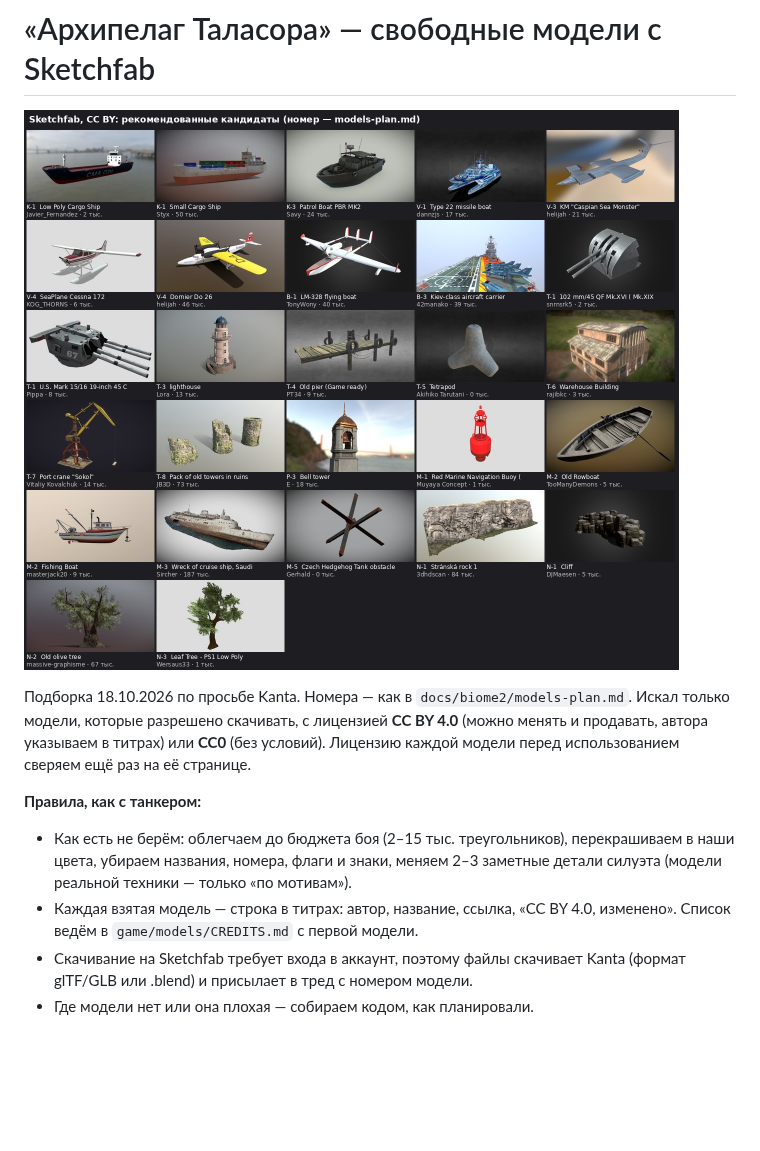
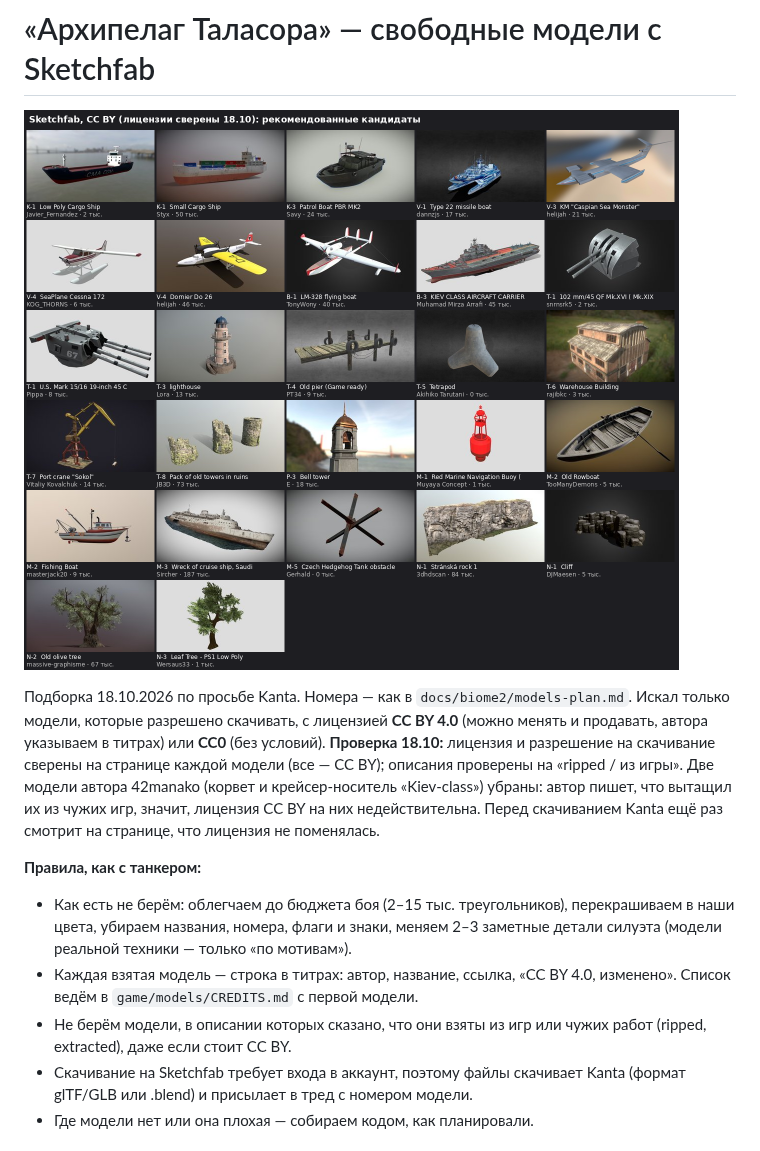
Before and after one commit to kanta201196-hub/FlakHeaven, a Markdown page: docs/biome2/sketchfab-models.md, the part around one of its changes. GitHub-like rendering; pictures changed too: docs/biome2/img/sketchfab_picks.png; blank space fills up the shorter version.

Commit message:
Биом 2: лицензии подборки Sketchfab сверены, две модели «из игр» убраны (#171)
Claude-Session: https://claude.ai/code/session_01Kx5L1k9Zcf83SUF46oW1nD

Co-authored-by: Claude <noreply@anthropic.com>

```diff
--- a/docs/biome2/sketchfab-models.md
+++ b/docs/biome2/sketchfab-models.md
@@ -2,11 +2,12 @@
 
 ![Кандидаты](img/sketchfab_picks.png)
 
-Подборка 18.10.2026 по просьбе Kanta. Номера — как в `docs/biome2/models-plan.md`. Искал только модели, которые разрешено скачивать, с лицензией **CC BY 4.0** (можно менять и продавать, автора указываем в титрах) или **CC0** (без условий). Лицензию каждой модели перед использованием сверяем ещё раз на её странице.
+Подборка 18.10.2026 по просьбе Kanta. Номера — как в `docs/biome2/models-plan.md`. Искал только модели, которые разрешено скачивать, с лицензией **CC BY 4.0** (можно менять и продавать, автора указываем в титрах) или **CC0** (без условий). **Проверка 18.10:** лицензия и разрешение на скачивание сверены на странице каждой модели (все — CC BY); описания проверены на «ripped / из игры». Две модели автора 42manako (корвет и крейсер-носитель «Kiev-class») убраны: автор пишет, что вытащил их из чужих игр, значит, лицензия CC BY на них недействительна. Перед скачиванием Kanta ещё раз смотрит на странице, что лицензия не поменялась.
 
 **Правила, как с танкером:**
 - Как есть не берём: облегчаем до бюджета боя (2–15 тыс. треугольников), перекрашиваем в наши цвета, убираем названия, номера, флаги и знаки, меняем 2–3 заметные детали силуэта (модели реальной техники — только «по мотивам»).
 - Каждая взятая модель — строка в титрах: автор, название, ссылка, «CC BY 4.0, изменено». Список ведём в `game/models/CREDITS.md` с первой модели.
+- Не берём модели, в описании которых сказано, что они взяты из игр или чужих работ (ripped, extracted), даже если стоит CC BY.
 - Скачивание на Sketchfab требует входа в аккаунт, поэтому файлы скачивает Kanta (формат glTF/GLB или .blend) и присылает в тред с номером модели.
 - Где модели нет или она плохая — собираем кодом, как планировали.
 
```
Also changed, not shown: other parts of docs/biome2/sketchfab-models.md (+1 -3 lines).
